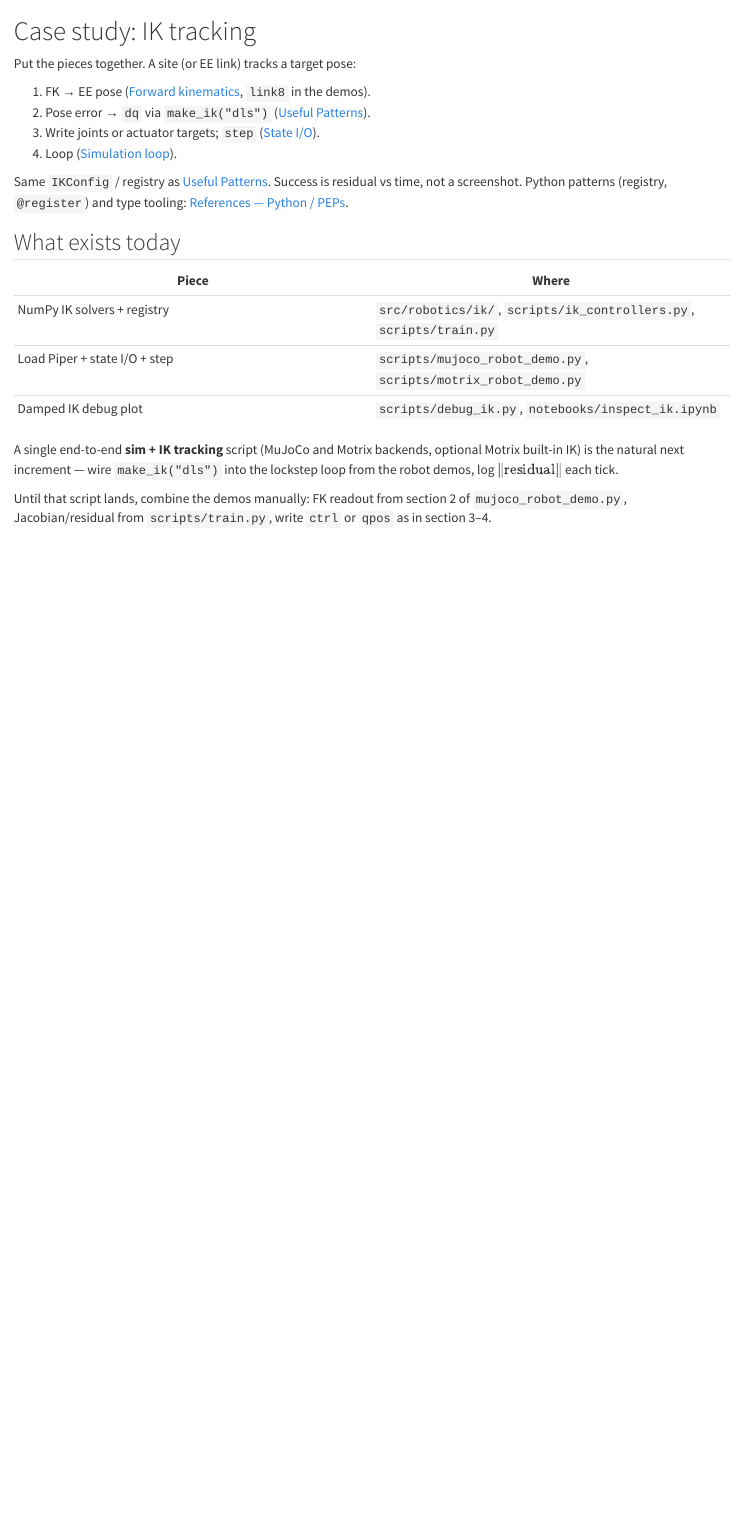
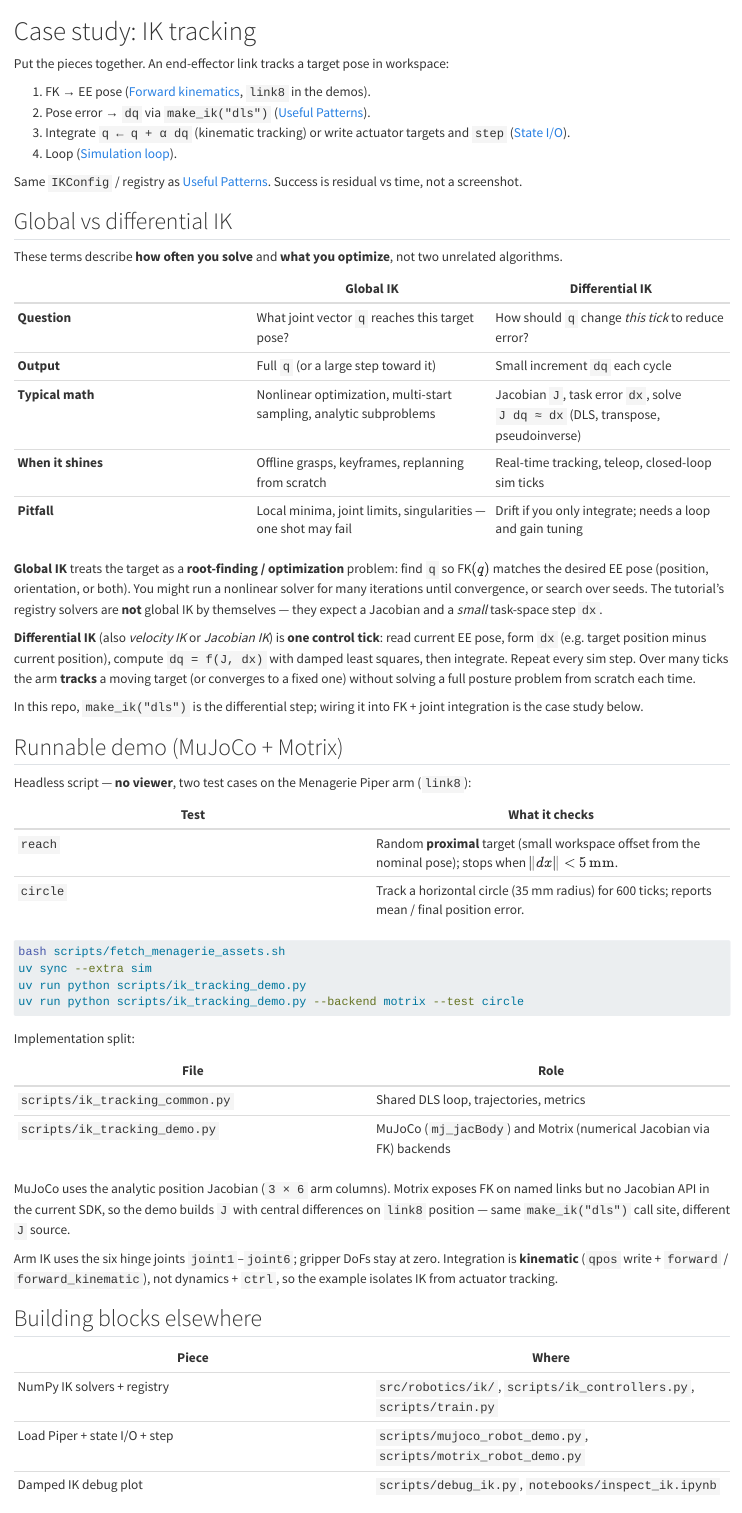
Before and after one commit to LearningFromEmbodiedExperienceLab/onboarding, a Quarto document (docs/case-study-ik-tracking.qmd): the page in a window 1100 px wide, from its top. Rendered offline with R 4.5, knitr and Pandoc in place of Quarto, with nearby package versions.

Commit message:
Add headless differential IK tracking demo for MuJoCo and Motrix
Implement shared DLS tracking loop with two test cases (proximal reach
and circle tracking) on the Menagerie Piper arm. MuJoCo uses mj_jacBody;
Motrix uses a numerical Jacobian from FK. Document global vs differential
IK in the case-study chapter and add smoke-test notes to AGENTS.md.

Co-authored-by: Agent-3154 <Agent-3154@users.noreply.github.com>

````diff
--- a/docs/case-study-ik-tracking.qmd
+++ b/docs/case-study-ik-tracking.qmd
@@ -1,15 +1,60 @@
 # Case study: IK tracking
 
-Put the pieces together. A site (or EE link) tracks a target pose:
+Put the pieces together. An end-effector link tracks a target pose in workspace:
 
 1. FK → EE pose ([Forward kinematics](forward-kinematics.qmd#forward-kinematics), `link8` in the demos).
 2. Pose error → `dq` via `make_ik("dls")` ([Useful Patterns](useful-patterns.qmd#useful-patterns)).
-3. Write joints or actuator targets; `step` ([State I/O](state-sensors-and-actuators.qmd#state-sensors-and-actuators)).
+3. Integrate `q ← q + α dq` (kinematic tracking) or write actuator targets and `step` ([State I/O](state-sensors-and-actuators.qmd#state-sensors-and-actuators)).
 4. Loop ([Simulation loop](the-simulation-loop.qmd#the-simulation-loop)).
 
-Same `IKConfig` / registry as [Useful Patterns](useful-patterns.qmd#useful-patterns). Success is residual vs time, not a screenshot. Python patterns (registry, `@register`) and type tooling: [References — Python / PEPs](references.qmd#peps-style-packaging-typing).
+Same `IKConfig` / registry as [Useful Patterns](useful-patterns.qmd#useful-patterns). Success is residual vs time, not a screenshot.
 
-## What exists today
+## Global vs differential IK
+
+These terms describe **how often you solve** and **what you optimize**, not two unrelated algorithms.
+
+| | **Global IK** | **Differential IK** |
+|---|---|---|
+| **Question** | What joint vector `q` reaches this target pose? | How should `q` change *this tick* to reduce error? |
+| **Output** | Full `q` (or a large step toward it) | Small increment `dq` each cycle |
+| **Typical math** | Nonlinear optimization, multi-start sampling, analytic subproblems | Jacobian `J`, task error `dx`, solve `J dq ≈ dx` (DLS, transpose, pseudoinverse) |
+| **When it shines** | Offline grasps, keyframes, replanning from scratch | Real-time tracking, teleop, closed-loop sim ticks |
+| **Pitfall** | Local minima, joint limits, singularities — one shot may fail | Drift if you only integrate; needs a loop and gain tuning |
+
+**Global IK** treats the target as a **root-finding / optimization** problem: find `q` so FK\((q)\) matches the desired EE pose (position, orientation, or both). You might run a nonlinear solver for many iterations until convergence, or search over seeds. The tutorial's registry solvers are **not** global IK by themselves — they expect a Jacobian and a *small* task-space step `dx`.
+
+**Differential IK** (also *velocity IK* or *Jacobian IK*) is **one control tick**: read current EE pose, form `dx` (e.g. target position minus current position), compute `dq = f(J, dx)` with damped least squares, then integrate. Repeat every sim step. Over many ticks the arm **tracks** a moving target (or converges to a fixed one) without solving a full posture problem from scratch each time.
+
+In this repo, `make_ik("dls")` is the differential step; wiring it into FK + joint integration is the case study below.
+
+## Runnable demo (MuJoCo + Motrix)
+
+Headless script — **no viewer**, two test cases on the Menagerie Piper arm (`link8`):
+
+| Test | What it checks |
+|---|---|
+| `reach` | Random **proximal** target (small workspace offset from the nominal pose); stops when \(\lVert dx \rVert < 5\,\text{mm}\). |
+| `circle` | Track a horizontal circle (35 mm radius) for 600 ticks; reports mean / final position error. |
+
+```bash
+bash scripts/fetch_menagerie_assets.sh
+uv sync --extra sim
+uv run python scripts/ik_tracking_demo.py
+uv run python scripts/ik_tracking_demo.py --backend motrix --test circle
+```
+
+Implementation split:
+
+| File | Role |
+|---|---|
+| `scripts/ik_tracking_common.py` | Shared DLS loop, trajectories, metrics |
+| `scripts/ik_tracking_demo.py` | MuJoCo (`mj_jacBody`) and Motrix (numerical Jacobian via FK) backends |
+
+MuJoCo uses the analytic position Jacobian (`3 × 6` arm columns). Motrix exposes FK on named links but no Jacobian API in the current SDK, so the demo builds `J` with central differences on `link8` position — same `make_ik("dls")` call site, different `J` source.
+
+Arm IK uses the six hinge joints `joint1`–`joint6`; gripper DoFs stay at zero. Integration is **kinematic** (`qpos` write + `forward` / `forward_kinematic`), not dynamics + `ctrl`, so the example isolates IK from actuator tracking.
+
+## Building blocks elsewhere
 
 | Piece | Where |
 |---|---|
@@ -17,6 +62,4 @@ Same `IKConfig` / registry as [Useful Patterns](useful-patterns.qmd#useful-patte
 | Load Piper + state I/O + step | `scripts/mujoco_robot_demo.py`, `scripts/motrix_robot_demo.py` |
 | Damped IK debug plot | `scripts/debug_ik.py`, `notebooks/inspect_ik.ipynb` |
 
-A single end-to-end **sim + IK tracking** script (MuJoCo and Motrix backends, optional Motrix built-in IK) is the natural next increment — wire `make_ik("dls")` into the lockstep loop from the robot demos, log $\lVert \text{residual} \rVert$ each tick.
-
-Until that script lands, combine the demos manually: FK readout from section 2 of `mujoco_robot_demo.py`, Jacobian/residual from `scripts/train.py`, write `ctrl` or `qpos` as in section 3–4.
+To extend: add orientation rows to `dx` and `J`, swap in global IK for offline goals, or replace kinematic integration with the lockstep `ctrl` loop from section 4 of the robot demos.
--- /dev/null
+++ b/scripts/ik_tracking_common.py
@@ -0,0 +1,171 @@
+"""Shared differential IK tracking helpers for MuJoCo and Motrix demos."""
+
+from __future__ import annotations
+
+from dataclasses import dataclass
+from enum import Enum
+from typing import Protocol
+
+import numpy as np
+
+from robotics.ik import make_ik
+
+ARM_JOINT_NAMES = ("joint1", "joint2", "joint3", "joint4", "joint5", "joint6")
+ARM_DOF = len(ARM_JOINT_NAMES)
+
+# Nominal arm posture used to seed circle center and random targets.
+NOMINAL_Q = np.array([0.5, 0.3, -0.4, 0.2, 0.1, -0.2], dtype=float)
+
+POS_TOL_M = 5e-3
+MAX_STEPS_REACH = 400
+MAX_STEPS_CIRCLE = 600
+INTEGRATION_GAIN = 0.35
+DLS_DAMPING = 1e-2
+
+
+class TrackingTest(str, Enum):
+    REACH = "reach"
+    CIRCLE = "circle"
+
+
+@dataclass(frozen=True)
+class TrackingResult:
+    test: TrackingTest
+    backend: str
+    steps: int
+    final_pos_err_m: float
+    success: bool
+    mean_pos_err_m: float
+
+
+class RobotKinematics(Protocol):
+    """Minimal FK + Jacobian interface for differential IK."""
+
+    backend: str
+
+    def reset(self) -> None: ...
+
+    def get_arm_qpos(self) -> np.ndarray: ...
+
+    def set_arm_qpos(self, q: np.ndarray) -> None: ...
+
+    def get_ee_pos(self) -> np.ndarray: ...
+
+    def position_jacobian(self) -> np.ndarray: ...
+
+    def forward(self) -> None: ...
+
+
+def clip_arm_qpos(q: np.ndarray, q_min: np.ndarray, q_max: np.ndarray) -> np.ndarray:
+    return np.clip(q, q_min, q_max)
+
+
+def numerical_position_jacobian(
+    get_ee_pos,
+    get_arm_qpos,
+    set_arm_qpos,
+    forward,
+    n_dof: int = ARM_DOF,
+    eps: float = 1e-6,
+) -> np.ndarray:
+    """Central-difference position Jacobian via FK (Motrix has no analytic J API)."""
+    q0 = get_arm_qpos().copy()
+    p0 = get_ee_pos()
+    jac = np.zeros((3, n_dof), dtype=float)
+    for i in range(n_dof):
+        q_plus = q0.copy()
+        q_minus = q0.copy()
+        q_plus[i] += eps
+        q_minus[i] -= eps
+        set_arm_qpos(q_plus)
+        forward()
+        p_plus = get_ee_pos()
+        set_arm_qpos(q_minus)
+        forward()
+        p_minus = get_ee_pos()
+        jac[:, i] = (p_plus - p_minus) / (2.0 * eps)
+    set_arm_qpos(q0)
+    forward()
+    return jac
+
+
+def random_proximal_target(
+    ee_pos: np.ndarray,
+    rng: np.random.Generator,
+    box_m: float = 0.04,
+) -> np.ndarray:
+    """Sample a reachable-ish target near the current EE position."""
+    offset = rng.uniform(-box_m, box_m, size=3)
+    return ee_pos + offset
+
+
+def circle_target(
+    center: np.ndarray,
+    radius: float,
+    phase: float,
+    plane: str = "xy",
+) -> np.ndarray:
+    c, s = np.cos(phase), np.sin(phase)
+    if plane == "xy":
+        delta = np.array([radius * c, radius * s, 0.0])
+    else:
+        delta = np.array([radius * c, 0.0, radius * s])
+    return center + delta
+
+
+def run_differential_ik(
+    robot: RobotKinematics,
+    *,
+    test: TrackingTest,
+    q_min: np.ndarray,
+    q_max: np.ndarray,
+    rng: np.random.Generator,
+    circle_center: np.ndarray | None = None,
+    circle_radius: float = 0.035,
+    circle_omega: float = 1.5,
+) -> TrackingResult:
+    """Position-only differential IK loop (headless, kinematic integration)."""
+    ctrl = make_ik("dls", damping=DLS_DAMPING)
+    robot.reset()
+    robot.set_arm_qpos(NOMINAL_Q.copy())
+    robot.forward()
+    ee_home = robot.get_ee_pos()
+
+    if test is TrackingTest.REACH:
+        target = random_proximal_target(ee_home, rng)
+        max_steps = MAX_STEPS_REACH
+    else:
+        center = circle_center if circle_center is not None else ee_home.copy()
+        target = circle_target(center, circle_radius, phase=0.0)
+        max_steps = MAX_STEPS_CIRCLE
+
+    pos_errors: list[float] = []
+
+    for step in range(max_steps):
+        if test is TrackingTest.CIRCLE:
+            phase = circle_omega * step * 0.02
+            target = circle_target(center, circle_radius, phase)
+
+        ee_pos = robot.get_ee_pos()
+        dx = target - ee_pos
+        err = float(np.linalg.norm(dx))
+        pos_errors.append(err)
+
+        if test is TrackingTest.REACH and err < POS_TOL_M:
+            break
+
+        jac = robot.position_jacobian()
+        dq = ctrl(jac, dx)
+        q = robot.get_arm_qpos() + INTEGRATION_GAIN * dq
+        robot.set_arm_qpos(clip_arm_qpos(q, q_min, q_max))
+        robot.forward()
+
+    final_err = pos_errors[-1] if pos_errors else float("inf")
+    success = final_err < POS_TOL_M if test is TrackingTest.REACH else final_err < circle_radius * 0.75
+    return TrackingResult(
+        test=test,
+        backend=robot.backend,
+        steps=len(pos_errors),
+        final_pos_err_m=final_err,
+        success=success,
+        mean_pos_err_m=float(np.mean(pos_errors)),
@@ -0,0 +180,4 @@
+        f"final_err={result.final_pos_err_m * 1e3:6.2f} mm  "
+        f"mean_err={result.mean_pos_err_m * 1e3:6.2f} mm  "
+        f"{status}"
+    )
--- /dev/null
+++ b/scripts/ik_tracking_demo.py
@@ -0,0 +1,74 @@
+"""Differential IK tracking on the Piper arm — MuJoCo and Motrix, headless.
+
+Two test cases:
+  reach  — move to a random proximal (nearby) target position
+  circle — track a horizontal circle in workspace
+
+Run (after Menagerie fetch + sim extra)::
+
+    bash scripts/fetch_menagerie_assets.sh
+    uv sync --extra sim
+    uv run python scripts/ik_tracking_demo.py
+    uv run python scripts/ik_tracking_demo.py --backend motrix --test circle
+
+No viewer is opened; this script never blocks on a live GUI.
+"""
+
+from __future__ import annotations
+
+import argparse
+import os
+
+import numpy as np
+
+from ik_tracking_common import (
+    ARM_DOF,
+    ARM_JOINT_NAMES,
+    TrackingTest,
+    format_result,
+    numerical_position_jacobian,
+    run_differential_ik,
+)
+from sim_common import EE_LINK, require_piper_scene, section
+
+
+def _ensure_headless() -> None:
+    # Kinematic IK only — no viewer — but MuJoCo still loads a GL backend on import.
+    os.environ.setdefault("MUJOCO_GL", "osmesa")
+    os.environ.setdefault("PYOPENGL_PLATFORM", "osmesa")
+
+
+class MujocoRobot:
+    backend = "mujoco"
+
+    def __init__(self, model, data) -> None:
+        import mujoco as mj
+
+        self._mj = mj
+        self.model = model
+        self.data = data
+        self._ee_id = mj.mj_name2id(model, mj.mjtObj.mjOBJ_BODY, EE_LINK)
+        self._q_min = np.array([model.jnt_range[i, 0] for i in range(ARM_DOF)])
+        self._q_max = np.array([model.jnt_range[i, 1] for i in range(ARM_DOF)])
+
+    @property
+    def q_limits(self) -> tuple[np.ndarray, np.ndarray]:
+        return self._q_min, self._q_max
+
+    def reset(self) -> None:
+        self.data.qpos[:] = 0.0
+        self.data.qvel[:] = 0.0
+
+    def get_arm_qpos(self) -> np.ndarray:
+        return np.array(self.data.qpos[:ARM_DOF], dtype=float)
+
+    def set_arm_qpos(self, q: np.ndarray) -> None:
+        self.data.qpos[:ARM_DOF] = q
+
+    def get_ee_pos(self) -> np.ndarray:
+        return np.array(self.data.xpos[self._ee_id], dtype=float)
+
+    def forward(self) -> None:
+        self._mj.mj_forward(self.model, self.data)
+
+    def position_jacobian(self) -> np.ndarray:
@@ -0,0 +82,15 @@
+    backend = "motrix"
+
+    def __init__(self, model, data) -> None:
+        from motrixsim import forward_kinematic
+
+        self._forward_kinematic = forward_kinematic
+        self.model = model
+        self.data = data
+        self._joints = [model.get_joint(name) for name in ARM_JOINT_NAMES]
+        self._ee = model.get_link(EE_LINK)
+        self._q_min = np.array([float(j.range[0][0]) for j in self._joints])
+        self._q_max = np.array([float(j.range[0][1]) for j in self._joints])
+
+    @property
+    def q_limits(self) -> tuple[np.ndarray, np.ndarray]:
@@ -0,0 +102,35 @@
+    def get_arm_qpos(self) -> np.ndarray:
+        return np.array(
+            [
+                float(np.asarray(j.get_dof_pos(self.data)).reshape(-1)[0])
+                for j in self._joints
+            ],
+            dtype=float,
+        )
+
+    def set_arm_qpos(self, q: np.ndarray) -> None:
+        for joint, qi in zip(self._joints, q, strict=True):
+            joint.set_dof_pos(self.data, float(qi))
+
+    def get_ee_pos(self) -> np.ndarray:
+        return np.asarray(self._ee.get_position(self.data), dtype=float).reshape(3)
+
+    def forward(self) -> None:
+        self._forward_kinematic(self.model, self.data)
+
+    def position_jacobian(self) -> np.ndarray:
+        return numerical_position_jacobian(
+            self.get_ee_pos,
+            self.get_arm_qpos,
+            self.set_arm_qpos,
+            self.forward,
+            n_dof=ARM_DOF,
+        )
+
+
+def run_backend(name: str, tests: list[TrackingTest], seed: int) -> list[str]:
+    scene = require_piper_scene()
+    rng = np.random.default_rng(seed)
+    lines: list[str] = []
+
+    if name == "mujoco":
@@ -0,0 +142 @@
+    elif name == "motrix":
@@ -0,0 +151,14 @@
+    q_min, q_max = robot.q_limits
+    robot.reset()
+    robot.set_arm_qpos(np.zeros(ARM_DOF))
+    robot.forward()
+    circle_center = robot.get_ee_pos().copy()
+
+    for test in tests:
+        result = run_differential_ik(
+            robot,
+            test=test,
+            q_min=q_min,
+            q_max=q_max,
+            rng=rng,
+            circle_center=circle_center,
@@ -0,0 +174,10 @@
+        "--backend",
+        choices=("mujoco", "motrix", "both"),
+        default="both",
+        help="simulator backend (default: both)",
+    )
+    parser.add_argument(
+        "--test",
+        choices=("reach", "circle", "all"),
+        default="all",
+        help="tracking test case (default: all)",
@@ -0,0 +190,31 @@
+    _ensure_headless()
+    args = parse_args()
+
+    if args.test == "all":
+        tests = [TrackingTest.REACH, TrackingTest.CIRCLE]
+    else:
+        tests = [TrackingTest(args.test)]
+
+    backends = ["mujoco", "motrix"] if args.backend == "both" else [args.backend]
+
+    section("Differential IK tracking (headless)")
+    print(f"EE link   {EE_LINK}")
+    print(f"tests     {[t.value for t in tests]}")
+    print(f"backends  {backends}")
+    print(f"seed      {args.seed}")
+
+    all_ok = True
+    for backend in backends:
+        section(backend)
+        for line in run_backend(backend, tests, seed=args.seed):
+            print(line)
+            if line.endswith("FAIL"):
+                all_ok = False
+
+    section("done")
+    if not all_ok:
+        raise SystemExit(1)
+
+
+if __name__ == "__main__":
+    main()
````
Also changed, not shown: AGENTS.md (+1 -0 lines), scripts/ik_tracking_common.py (8 more changed lines), scripts/ik_tracking_demo.py (40 more changed lines).
